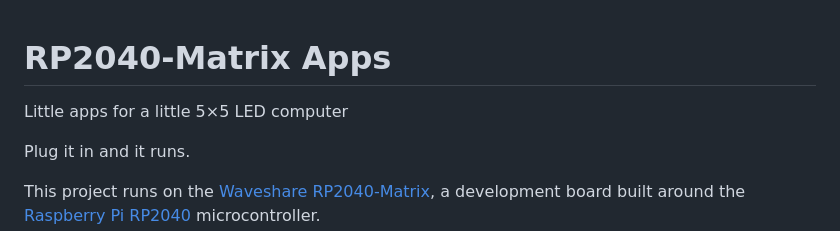
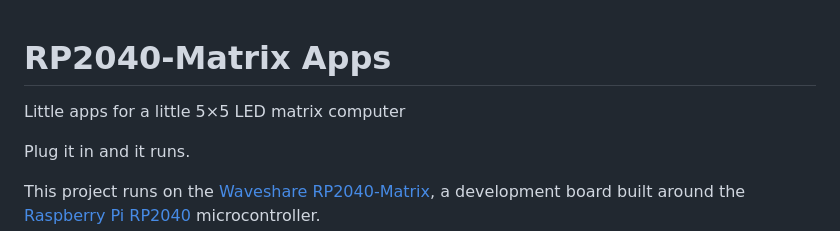
Before and after one commit to adob71/rp2040-matrix-apps, a Markdown page: README.md, the part around the change. Drawn GitHub-style.

```diff
--- a/README.md
+++ b/README.md
@@ -1,8 +1,6 @@
-<!-- ![RP2040-Matrix Apps](docs/banner.png) -->
-
 # RP2040-Matrix Apps
 
-Little apps for a little 5×5 LED computer
+Little apps for a little 5×5 LED matrix computer
 
 Plug it in and it runs.
 
```
Also changed, not shown: docs/social-preview.png (added), 2 other files.
